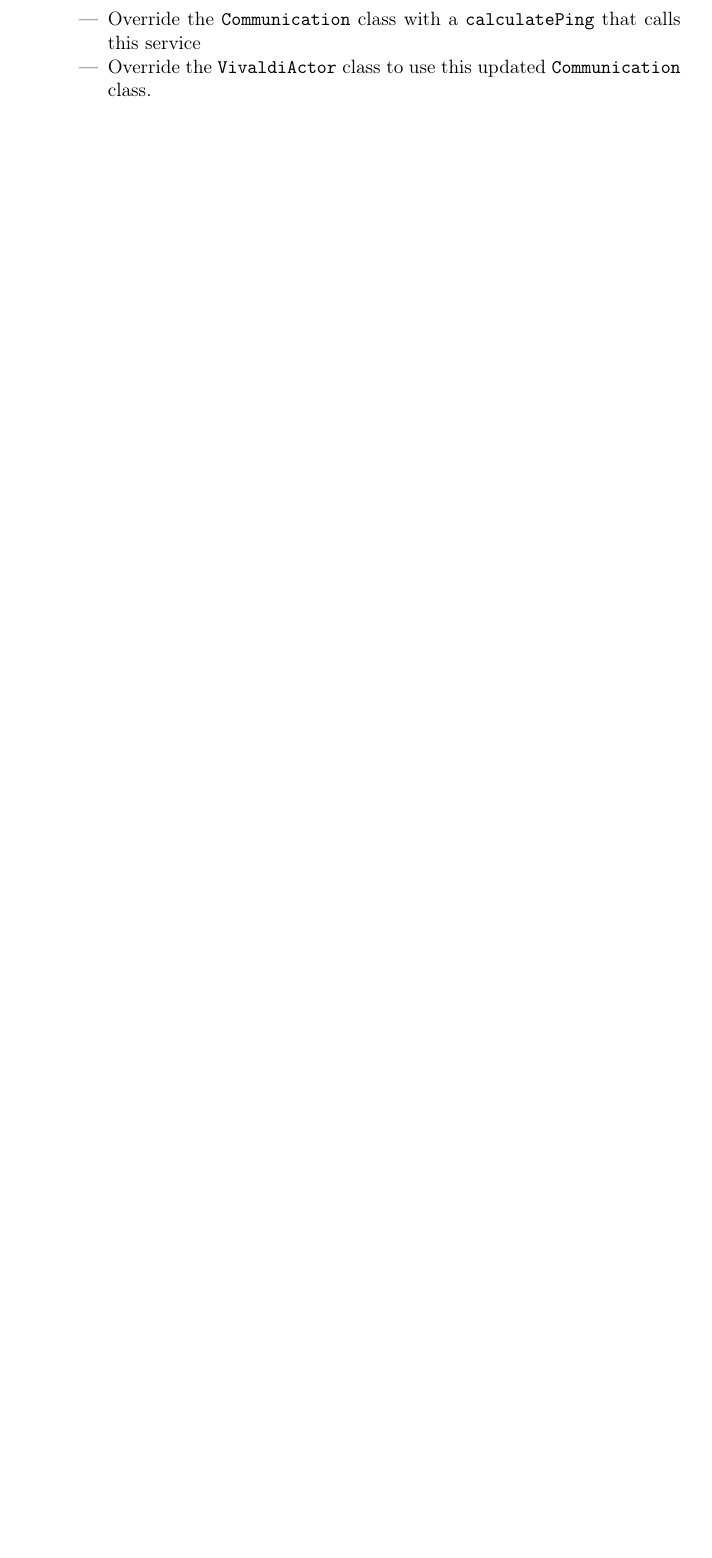
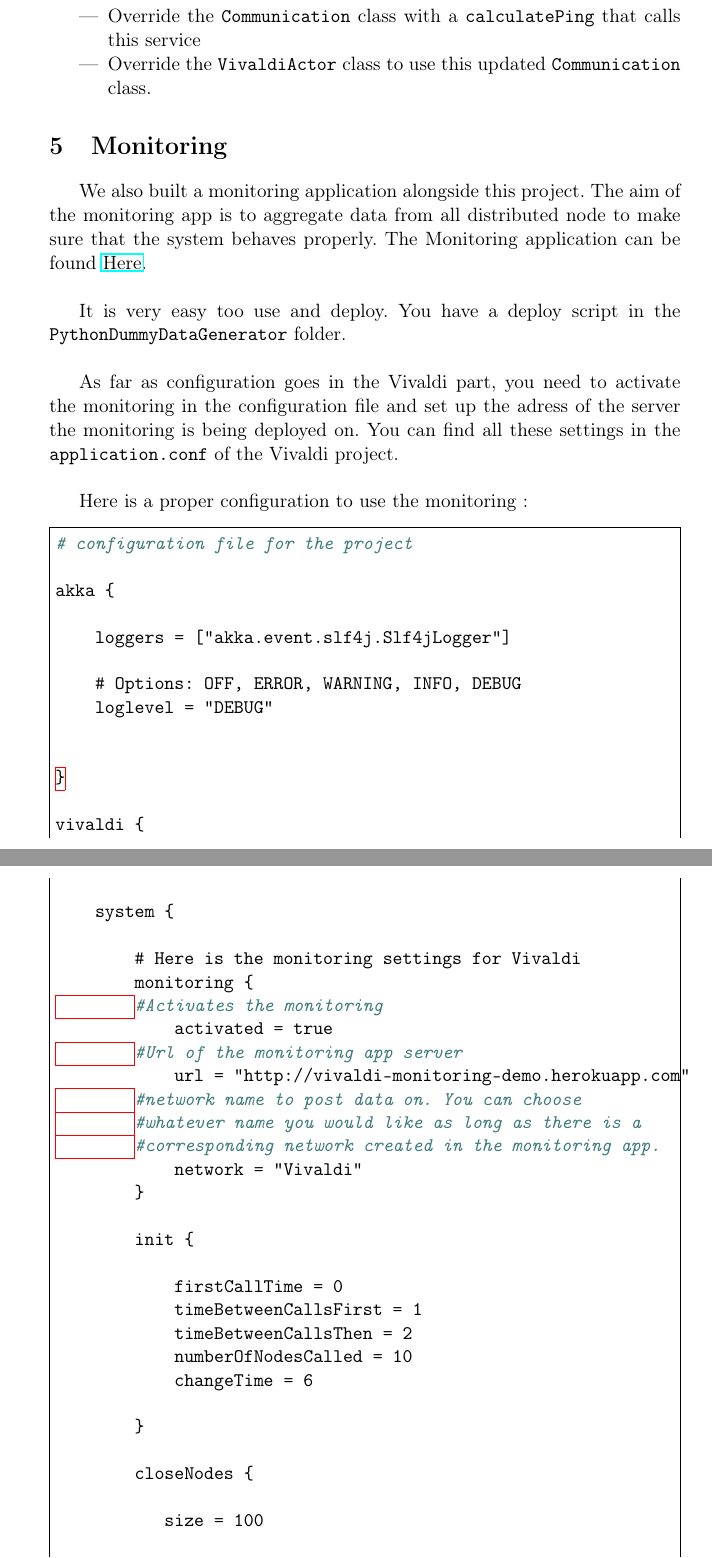
Before and after one commit to MIKNOTAURO/Vivaldi, a LaTeX document (reports/passation.tex): part of page 4 of 4 before the commit and two parts of pages 4 and 5 of 6 after it, the two joined at a grey line, cut so that both start at the same text, the shorter picture padded with empty space. Compiled offline with pdfLaTeX.

Commit message:
Add a monitoring section in the passation report

```diff
--- a/reports/passation.tex
+++ b/reports/passation.tex
@@ -112,6 +141,80 @@ A simple way to build this is to do the following:
 \item Override the \verb|Communication| class with a \verb|calculatePing| that calls this service
 \item Override the \verb|VivaldiActor| class to use this updated \verb|Communication| class.
 \end{itemize}
+
+\section{Monitoring}
+We also built a monitoring application alongside this project. The aim of the monitoring app is to aggregate data from all distributed node to make sure that the system behaves properly. The Monitoring application can be found \href{https://github.com/callicles/VivaldiMonitoringPlay}{Here}.\\
+
+It is very easy too use and deploy. You have a deploy script in the  \texttt{PythonDummyDataGenerator} folder.\\
+
+As far as configuration goes in the Vivaldi part, you need to activate the monitoring in the configuration file and set up the adress of the server the monitoring is being deployed on. You can find all these settings in the \texttt{application.conf} of the Vivaldi project.\\
+
+Here is a proper configuration to use the monitoring :
+\begin{minted}[
+    frame=single,
+  ]{yaml}
+# configuration file for the project
+
+akka {
+
+    loggers = ["akka.event.slf4j.Slf4jLogger"]
+
+    # Options: OFF, ERROR, WARNING, INFO, DEBUG
+    loglevel = "DEBUG"
+
+
+}
+
+vivaldi {
+
+    system {
+
+        # Here is the monitoring settings for Vivaldi
+        monitoring {
+	#Activates the monitoring
+            activated = true
+	#Url of the monitoring app server
+            url = "http://vivaldi-monitoring-demo.herokuapp.com"
+	#network name to post data on. You can choose
+	#whatever name you would like as long as there is a
+	#corresponding network created in the monitoring app.
+            network = "Vivaldi"
+        }
+
+        init {
+
+            firstCallTime = 0
+            timeBetweenCallsFirst = 1
+            timeBetweenCallsThen = 2
+            numberOfNodesCalled = 10
+            changeTime = 6
+
+        }
+
+        closeNodes {
+
+           size = 100
+
+        }
+
+        vivaldi {
+
+            delta = 0.5
+
+        }
+
+        communication {
+
+            rpssize = 100
+
+        }
+
+    }
+
+}
+\end{minted}
+
+As far as the monitoring is concerned, as soon as it is deployed, you just have to create the network you want use. To do so, you can either post a request on the application API or create it manually from the interface. There is a complete API documentation in the README of the GitHub Project.
 
 \section{Where to go from here}
  Here are a couple things we noted that we would have loved to setup, but didn't have the time to do :
```
Also changed, not shown: reports/passation.pdf, reports/passation.tex (63 more changed lines).
